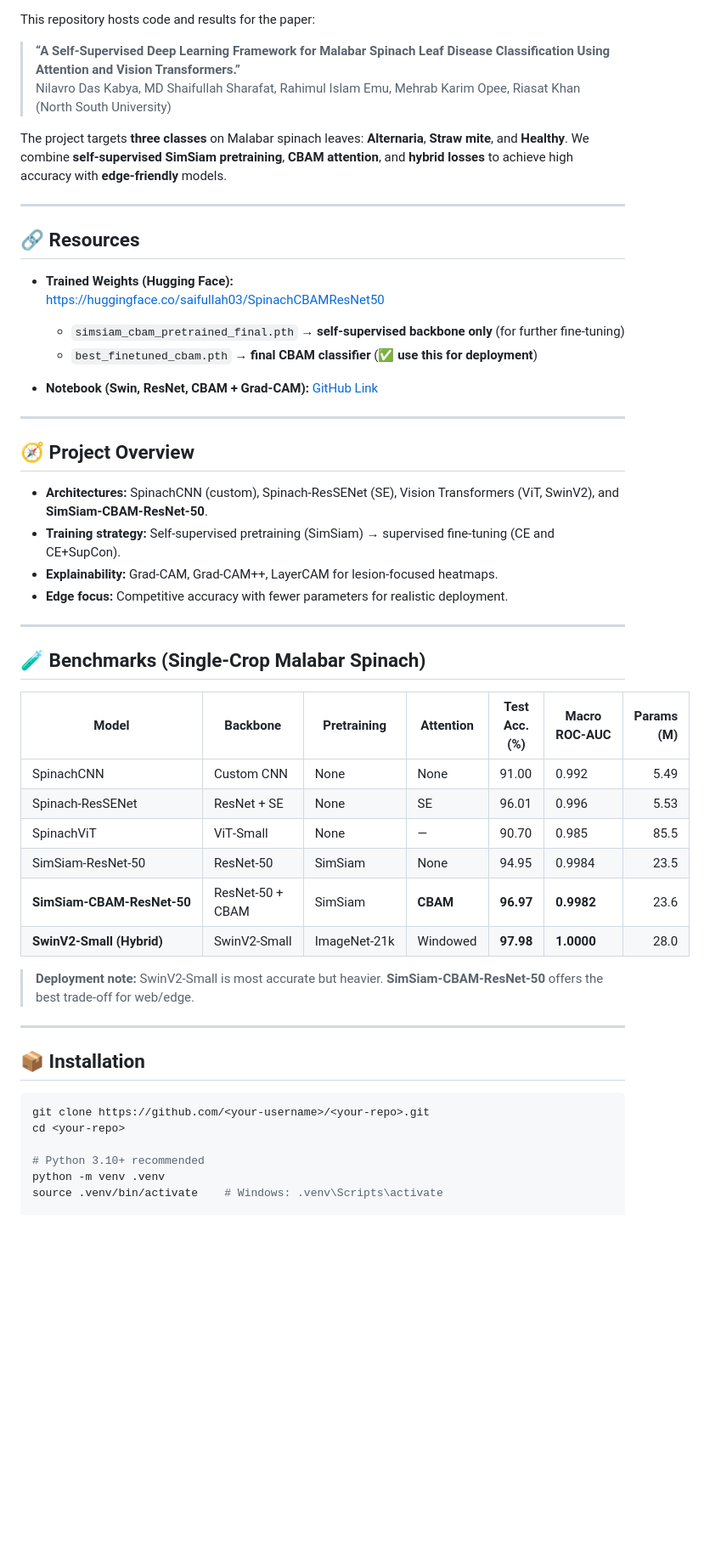
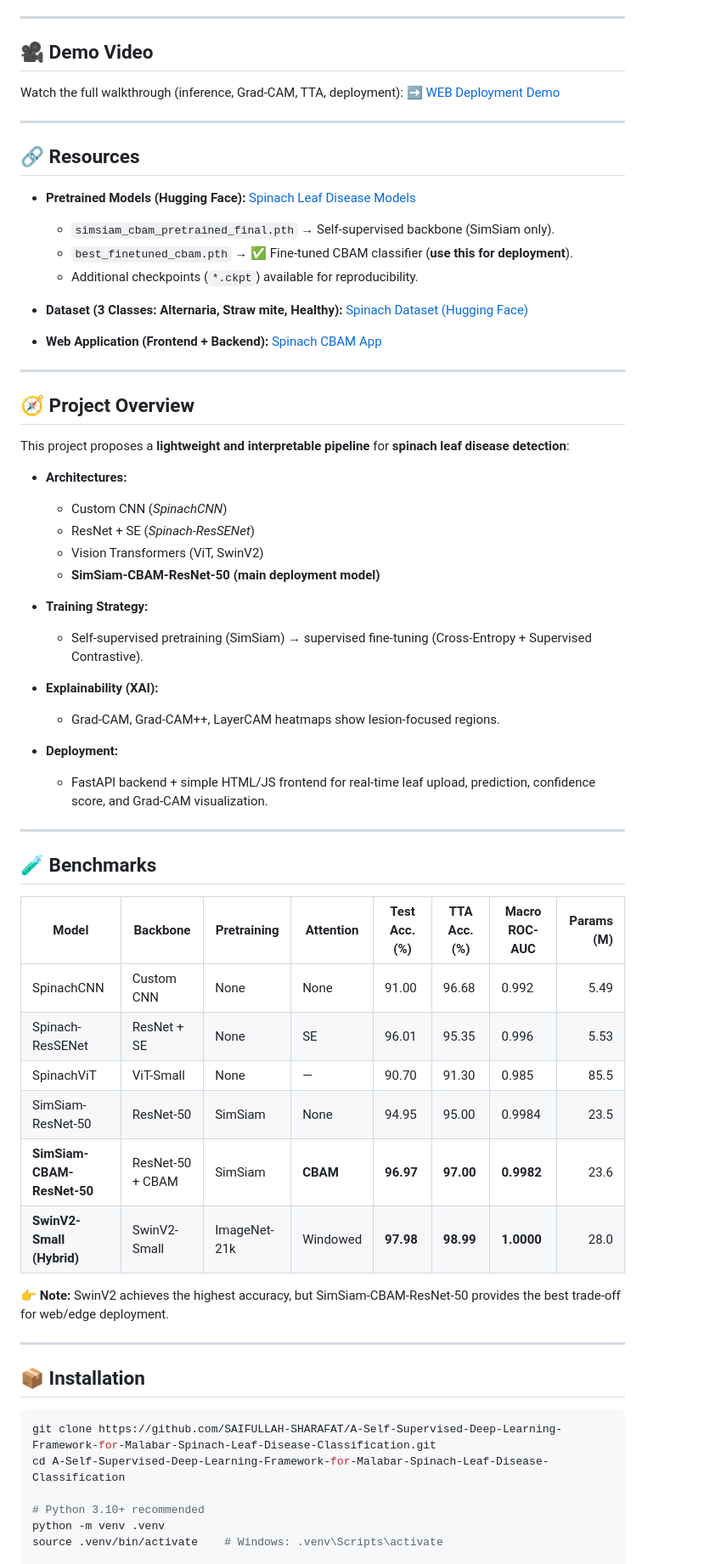
Before and after one commit to SAIFULLAH-SHARAFAT/A-Self-Supervised-Deep-Learning-Framework-for-Malabar-Spinach-Leaf-Disease-Classification, a Markdown page: README.md, the part around one of its changes. Shown at 85% size. Rendered like a GitHub page; blank space fills up the shorter version.

````diff
--- a/README.md
+++ b/README.md
@@ -6,54 +8,76 @@
 [![Code](https://img.shields.io/badge/Notebook-GitHub-green.svg)](https://github.com/SAIFULLAH-SHARAFAT/A-Self-Supervised-Deep-Learning-Framework-for-Malabar-Spinach-Leaf-Disease-Classification/blob/main/spinach-Vresnet%2CSwin%2CCBAM.ipynb)
 
-This repository hosts code and results for the paper:
+---
 
-> **“A Self‑Supervised Deep Learning Framework for Malabar Spinach Leaf Disease Classification Using Attention and Vision Transformers.”**
-> Nilavro Das Kabya, MD Shaifullah Sharafat, Rahimul Islam Emu, Mehrab Karim Opee, Riasat Khan (North South University)
+## 🎥 Demo Video
 
-The project targets **three classes** on Malabar spinach leaves: **Alternaria**, **Straw mite**, and **Healthy**. We combine **self‑supervised SimSiam pretraining**, **CBAM attention**, and **hybrid losses** to achieve high accuracy with **edge‑friendly** models.
+Watch the full walkthrough (inference, Grad-CAM, TTA, deployment):
+➡️ [WEB Deployment Demo](https://github.com/SAIFULLAH-SHARAFAT/A-Self-Supervised-Deep-Learning-Framework-for-Malabar-Spinach-Leaf-Disease-Classification/blob/main/WEB%20Deployment.mp4)
 
 ---
 
 ## 🔗 Resources
 
-- **Trained Weights (Hugging Face):**
-  https://huggingface.co/saifullah03/SpinachCBAMResNet50
-  - `simsiam_cbam_pretrained_final.pth` → **self‑supervised backbone only** (for further fine‑tuning)
-  - `best_finetuned_cbam.pth` → **final CBAM classifier** (✅ **use this for deployment**)
+* **Pretrained Models (Hugging Face):**
+  [Spinach Leaf Disease Models](https://huggingface.co/saifullah03/Spinach_leaf_disease/tree/main)
 
-- **Notebook (Swin, ResNet, CBAM + Grad-CAM):** [GitHub Link](https://github.com/SAIFULLAH-SHARAFAT/A-Self-Supervised-Deep-Learning-Framework-for-Malabar-Spinach-Leaf-Disease-Classification/blob/main/spinach-Vresnet%2CSwin%2CCBAM.ipynb)
+  * `simsiam_cbam_pretrained_final.pth` → Self-supervised backbone (SimSiam only).
+  * `best_finetuned_cbam.pth` → ✅ Fine-tuned CBAM classifier (**use this for deployment**).
+  * Additional checkpoints (`*.ckpt`) available for reproducibility.
+
+* **Dataset (3 Classes: Alternaria, Straw mite, Healthy):**
+  [Spinach Dataset (Hugging Face)](https://huggingface.co/datasets/saifullah03/Spinach/tree/main)
+
+* **Web Application (Frontend + Backend):**
+  [Spinach CBAM App](https://github.com/SAIFULLAH-SHARAFAT/A-Self-Supervised-Deep-Learning-Framework-for-Malabar-Spinach-Leaf-Disease-Classification/tree/main/spinach_cbam_app)
 
 ---
 
 ## 🧭 Project Overview
 
-- **Architectures:** SpinachCNN (custom), Spinach‑ResSENet (SE), Vision Transformers (ViT, SwinV2), and **SimSiam‑CBAM‑ResNet‑50**.
-- **Training strategy:** Self‑supervised pretraining (SimSiam) → supervised fine‑tuning (CE and CE+SupCon).
-- **Explainability:** Grad‑CAM, Grad‑CAM++, LayerCAM for lesion‑focused heatmaps.
-- **Edge focus:** Competitive accuracy with fewer parameters for realistic deployment.
+This project proposes a **lightweight and interpretable pipeline** for **spinach leaf disease detection**:
+
+* **Architectures:**
+
+  * Custom CNN (*SpinachCNN*)
+  * ResNet + SE (*Spinach-ResSENet*)
+  * Vision Transformers (ViT, SwinV2)
+  * **SimSiam-CBAM-ResNet-50 (main deployment model)**
+
+* **Training Strategy:**
+
+  * Self-supervised pretraining (SimSiam) → supervised fine-tuning (Cross-Entropy + Supervised Contrastive).
+
+* **Explainability (XAI):**
+
+  * Grad-CAM, Grad-CAM++, LayerCAM heatmaps show lesion-focused regions.
+
+* **Deployment:**
+
+  * FastAPI backend + simple HTML/JS frontend for real-time leaf upload, prediction, confidence score, and Grad-CAM visualization.
 
 ---
 
-## 🧪 Benchmarks (Single‑Crop Malabar Spinach)
+## 🧪 Benchmarks
 
-| Model                              | Backbone           | Pretraining       | Attention | Test Acc. (%) | Macro ROC‑AUC | Params (M) |
-|-----------------------------------|--------------------|-------------------|-----------|---------------|---------------|-----------:|
-| SpinachCNN                        | Custom CNN         | None              | None      | 91.00         | 0.992         | 5.49       |
-| Spinach‑ResSENet                  | ResNet + SE        | None              | SE        | 96.01         | 0.996         | 5.53       |
-| SpinachViT                        | ViT‑Small          | None              | —         | 90.70         | 0.985         | 85.5       |
-| SimSiam‑ResNet‑50                 | ResNet‑50          | SimSiam           | None      | 94.95         | 0.9984        | 23.5       |
-| **SimSiam‑CBAM‑ResNet‑50**        | ResNet‑50 + CBAM   | SimSiam           | **CBAM**  | **96.97**     | **0.9982**    | 23.6       |
-| **SwinV2‑Small (Hybrid)**         | SwinV2‑Small       | ImageNet‑21k      | Windowed  | **97.98**     | **1.0000**    | 28.0       |
+| Model                      | Backbone         | Pretraining  | Attention | Test Acc. (%) | TTA Acc. (%) | Macro ROC-AUC | Params (M) |
+| -------------------------- | ---------------- | ------------ | --------- | ------------- | ------------ | ------------- | ---------: |
+| SpinachCNN                 | Custom CNN       | None         | None      | 91.00         | 96.68        | 0.992         |       5.49 |
+| Spinach-ResSENet           | ResNet + SE      | None         | SE        | 96.01         | 95.35        | 0.996         |       5.53 |
+| SpinachViT                 | ViT-Small        | None         | —         | 90.70         | 91.30        | 0.985         |       85.5 |
+| SimSiam-ResNet-50          | ResNet-50        | SimSiam      | None      | 94.95         | 95.00        | 0.9984        |       23.5 |
+| **SimSiam-CBAM-ResNet-50** | ResNet-50 + CBAM | SimSiam      | **CBAM**  | **96.97**     | **97.00**    | **0.9982**    |       23.6 |
+| **SwinV2-Small (Hybrid)**  | SwinV2-Small     | ImageNet-21k | Windowed  | **97.98**     | **98.99**    | **1.0000**    |       28.0 |
 
-> **Deployment note:** SwinV2‑Small is most accurate but heavier. **SimSiam‑CBAM‑ResNet‑50** offers the best trade‑off for web/edge.
+👉 **Note:** SwinV2 achieves the highest accuracy, but SimSiam-CBAM-ResNet-50 provides the best trade-off for web/edge deployment.
 
 ---
 
 ## 📦 Installation
 
 ```bash
-git clone https://github.com/<your-username>/<your-repo>.git
-cd <your-repo>
+git clone https://github.com/SAIFULLAH-SHARAFAT/A-Self-Supervised-Deep-Learning-Framework-for-Malabar-Spinach-Leaf-Disease-Classification.git
+cd A-Self-Supervised-Deep-Learning-Framework-for-Malabar-Spinach-Leaf-Disease-Classification
 
 # Python 3.10+ recommended
 python -m venv .venv
````
Also changed, not shown: other parts of README.md (+53 -2 lines).
